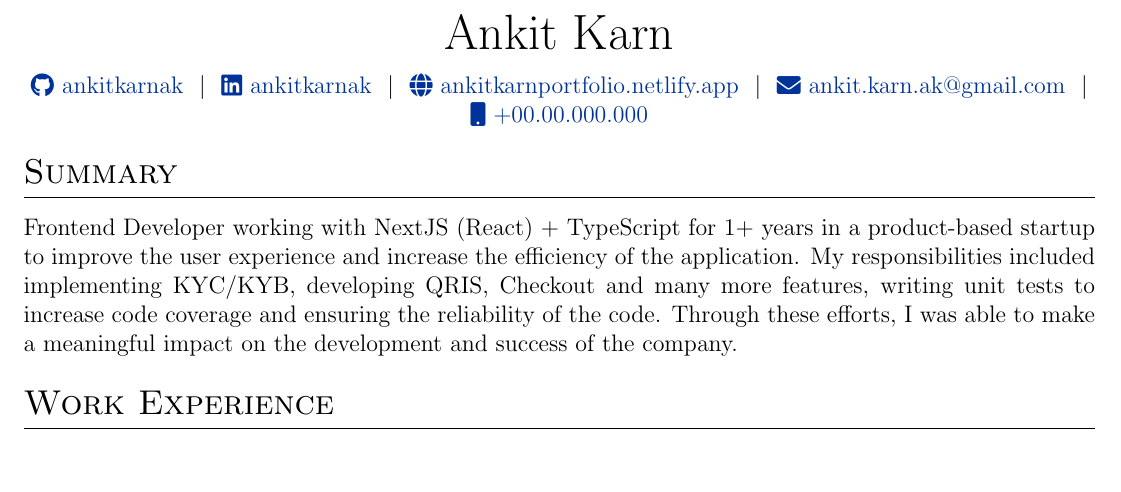
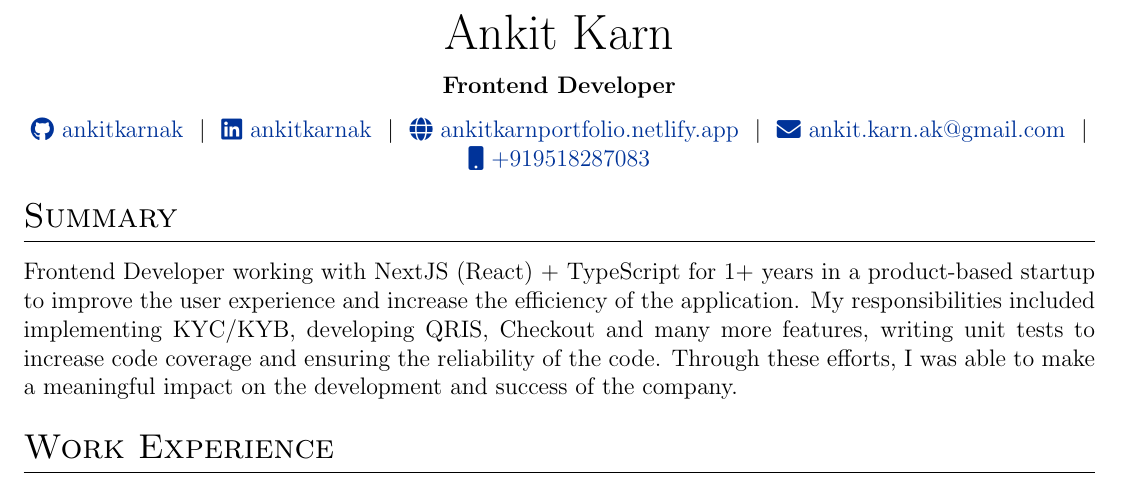
Before and after one commit to AnkitKarnAK/autoCV-old, a LaTeX CV (cv.tex): part of the page, cut so that both start at the same text. Compiled offline with pdfLaTeX.

Commit message:
some minor fixes

```diff
--- a/cv.tex
+++ b/cv.tex
@@ -117,11 +117,12 @@
 
 \begin{tabularx}{\linewidth}{@{} C @{}}
 \Huge{Ankit Karn} \\[7.5pt]
+\textbf{Frontend Developer} \\[7.5pt]
 \href{https://github.com/ankitkarnak}{\raisebox{-0.05\height}\faGithub\ ankitkarnak} \ $|$ \
 \href{https://linkedin.com/in/ankitkarnak}{\raisebox{-0.05\height}\faLinkedin\ ankitkarnak} \ $|$ \
 \href{https://ankitkarnportfolio.netlify.app}{\raisebox{-0.05\height}\faGlobe \ ankitkarnportfolio.netlify.app} \ $|$ \
 \href{mailto:ankit.karn.ak@gmail.com}{\raisebox{-0.05\height}\faEnvelope \ ankit.karn.ak@gmail.com} \ $|$ \
-\href{tel:+000000000000}{\raisebox{-0.05\height}\faMobile \ +00.00.000.000} \\
+\href{tel:+919518287083}{\raisebox{-0.05\height}\faMobile \ +919518287083} \\
 \end{tabularx}
 
 %----------------------------------------------------------------------------------------
```
